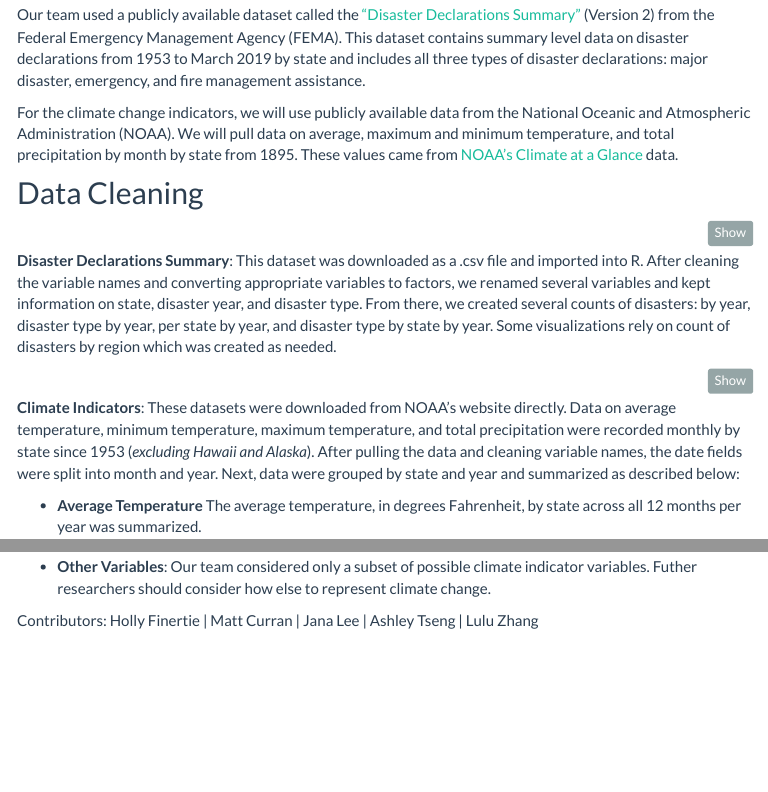
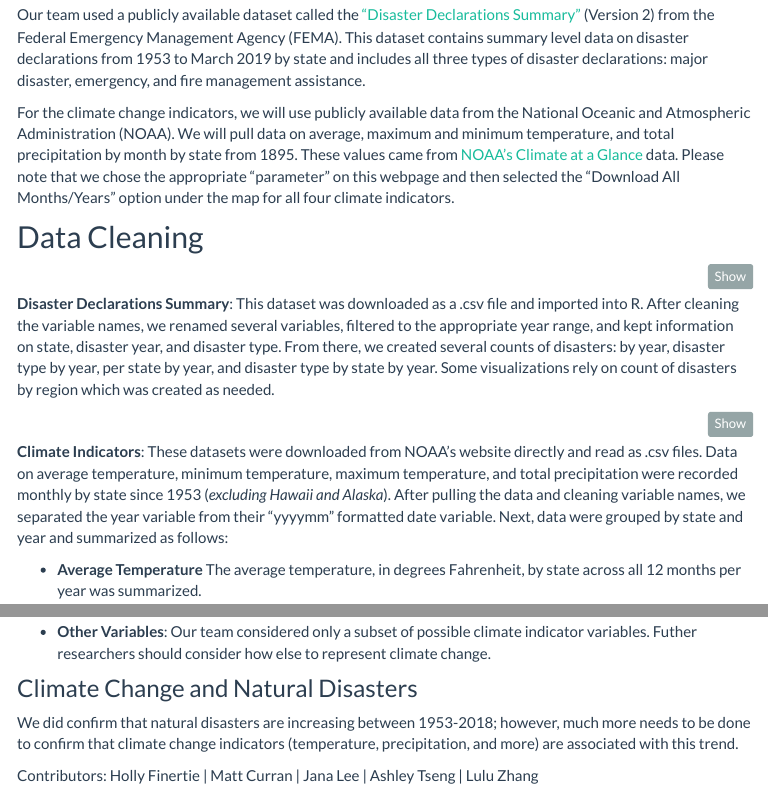
Before and after one commit to ilz2105/disasters.github.io, an R Markdown document (project_report.Rmd): the page in a window 1100 px wide, from 1360 px down, and a second part further down, joined at a grey line. The pictures show the output file project_report.html that the author committed with the source, opened offline; library style sheets and scripts come from the installed R packages; menus at the side of the page are left out.

Commit message:
last proofread and small additions to project report

````diff
--- a/project_report.Rmd
+++ b/project_report.Rmd
@@ -35,7 +35,7 @@ We first want to know if the total count of natural disasters are increasing eve
 # Data Source
 Our team used a publicly available dataset called the ["Disaster Declarations Summary"](https://www.fema.gov/media-library/assets/documents/28318) (Version 2) from the Federal Emergency Management Agency (FEMA). This dataset contains summary level data on disaster declarations from 1953 to March 2019 by state and includes all three types of disaster declarations: major disaster, emergency, and fire management assistance.
 
-For the climate change indicators, we will use publicly available data from the National Oceanic and Atmospheric Administration (NOAA). We will pull data on average, maximum and minimum temperature, and total precipitation by month by state from 1895. These values came from [NOAA's Climate at a Glance](https://www.ncdc.noaa.gov/cag/national/mapping/) data.
+For the climate change indicators, we will use publicly available data from the National Oceanic and Atmospheric Administration (NOAA). We will pull data on average, maximum and minimum temperature, and total precipitation by month by state from 1895. These values came from [NOAA's Climate at a Glance](https://www.ncdc.noaa.gov/cag/statewide/mapping) data. Please note that we chose the appropriate "parameter" on this webpage and then selected the "Download All Months/Years" option under the map for all four climate indicators.
 
 ## Data Cleaning
 ```{r disasters,  warning = FALSE, message = FALSE}
@@ -57,8 +57,7 @@ disasters = read_csv("./data/DisasterDeclarationsSummaries2.csv") %>%
     n_type = sum(n)) %>%
   rename("n_disaster_state" = "n")
 ```
-**Disaster Declarations Summary**: This dataset was downloaded as a .csv file and imported into R. After cleaning the variable names and converting appropriate variables to factors, we renamed several variables and kept information on state, disaster year, and disaster type. From there, we created
- several counts of disasters: by year, disaster type by year, per state by year, and disaster type by state by year. Some visualizations rely on count of disasters by region which was created as needed.
+**Disaster Declarations Summary**: This dataset was downloaded as a .csv file and imported into R. After cleaning the variable names, we renamed several variables, filtered to the appropriate year range, and kept information on state, disaster year, and disaster type. From there, we created several counts of disasters: by year, disaster type by year, per state by year, and disaster type by state by year. Some visualizations rely on count of disasters by region which was created as needed.
 ```{r climate, warning = FALSE, message = FALSE}
 ave_temp = read_csv("https://www.ncdc.noaa.gov/cag/statewide/mapping/110-tavg.csv", skip = 3) %>%
   janitor::clean_names() %>%
@@ -117,7 +116,7 @@ precip = read_csv("https://www.ncdc.noaa.gov/cag/statewide/mapping/110-pcp.csv",
   ungroup()
 ```
 
-**Climate Indicators**: These datasets were downloaded from NOAA's website directly. Data on average temperature, minimum temperature, maximum temperature, and total precipitation were recorded monthly by state since 1953 (*excluding Hawaii and Alaska*). After pulling the data and cleaning variable names, the date fields were split into month and year. Next, data were grouped by state and year and summarized as described below:
+**Climate Indicators**: These datasets were downloaded from NOAA's website directly and read as .csv files. Data on average temperature, minimum temperature, maximum temperature, and total precipitation were recorded monthly by state since 1953 (*excluding Hawaii and Alaska*). After pulling the data and cleaning variable names, we separated the year variable from their "yyyymm" formatted date variable. Next, data were grouped by state and year and summarized as follows:
 
   * **Average Temperature** The average temperature, in degrees Fahrenheit, by state across all 12 months per year was summarized.
 
@@ -193,7 +192,8 @@ Some large limitations are important to consider:
 
 * **Other Variables**: Our team considered only a subset of possible climate indicator variables. Futher researchers should consider how else to represent climate change.
 
-
+### Climate Change and Natural Disasters
+We did confirm that natural disasters are increasing between 1953-2018; however, much more needs to be done to confirm that climate change indicators (temperature, precipitation, and more) are associated with this trend.
 
 
 Contributors: Holly Finertie | Matt Curran | Jana Lee | Ashley Tseng | Lulu Zhang
````
Also changed, not shown: project_report.html.
